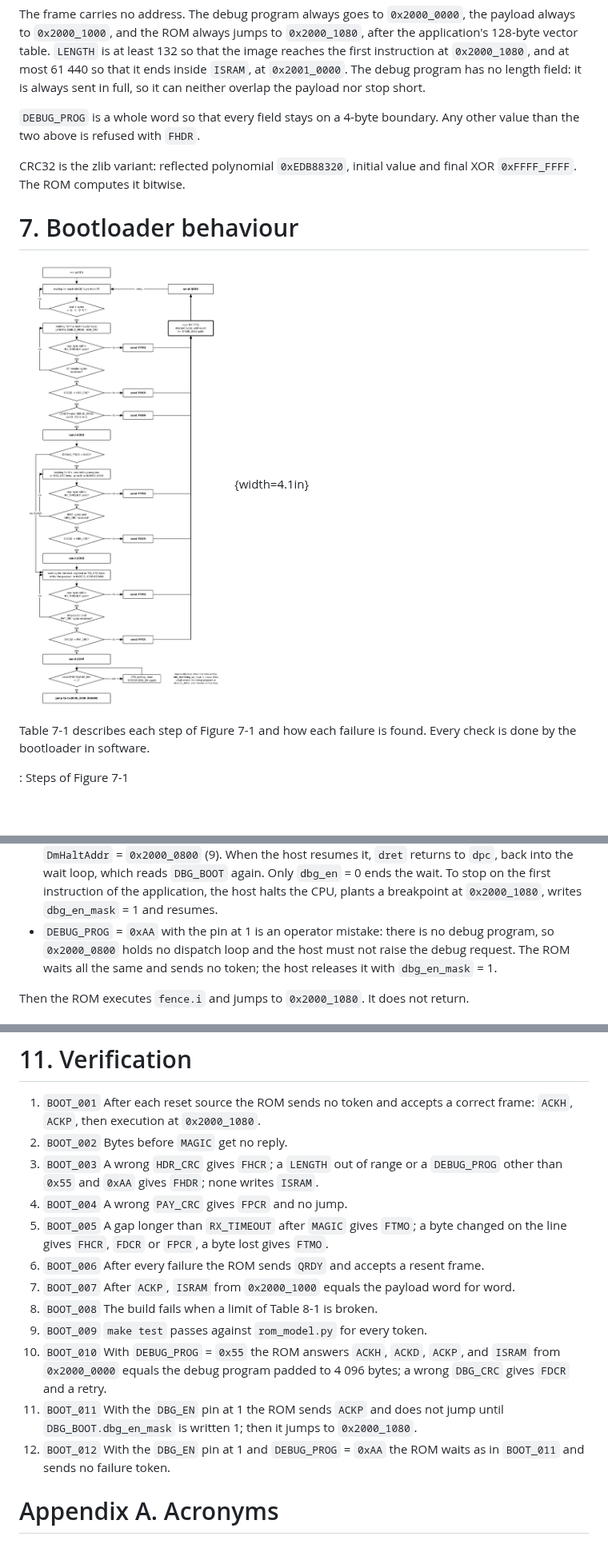
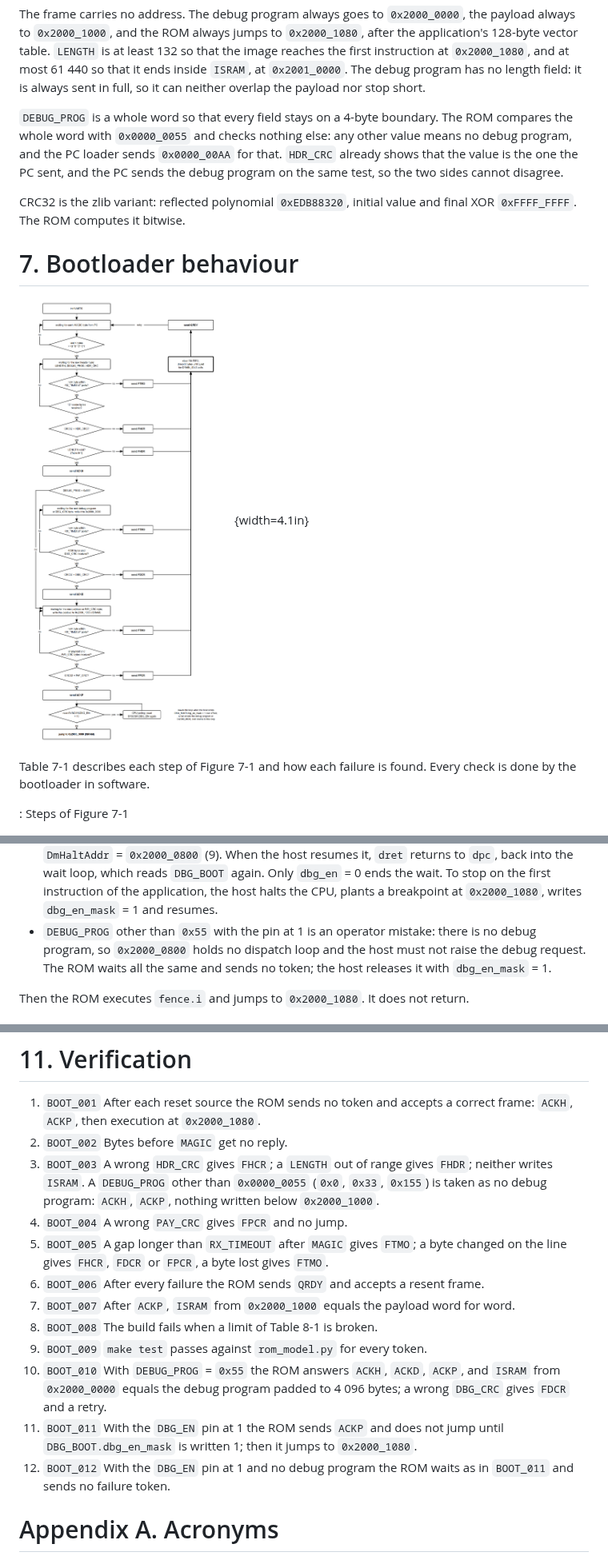
Before and after one commit to quynhonsemiconductor/vlsi_deep_training, a Markdown page: doc/specs/QNSC_BOOT_SPEC.md, 3 parts joined by grey strips. Shown at 80% size. Drawn GitHub-style; pictures changed too: doc/figures/img/fig_boot_flow.png; blank space fills up the shorter version.

```diff
--- a/doc/specs/QNSC_BOOT_SPEC.md
+++ b/doc/specs/QNSC_BOOT_SPEC.md
@@ -160,8 +161,11 @@ reaches the first instruction at `0x2000_1080`, and at most 61 440 so that it en
 inside `ISRAM`, at `0x2001_0000`. The debug program has no length field: it is
 always sent in full, so it can neither overlap the payload nor stop short.
 
-`DEBUG_PROG` is a whole word so that every field stays on a 4-byte boundary. Any
-other value than the two above is refused with `FHDR`.
+`DEBUG_PROG` is a whole word so that every field stays on a 4-byte boundary. The
+ROM compares the whole word with `0x0000_0055` and checks nothing else: any other
+value means no debug program, and the PC loader sends `0x0000_00AA` for that.
+`HDR_CRC` already shows that the value is the one the PC sent, and the PC sends the
+debug program on the same test, so the two sides cannot disagree.
 
 CRC32 is the zlib variant: reflected polynomial `0xEDB88320`, initial value and
 final XOR `0xFFFF_FFFF`. The ROM computes it bitwise.
@@ -285,7 +289,7 @@ it reads `SYSCSR` `DBG_BOOT` (`0x8000_400C`) until bit 0, `dbg_en`, is 0:
   `DBG_BOOT` again. Only `dbg_en` = 0 ends the wait. To stop on the first
   instruction of the application, the host halts the CPU, plants a breakpoint at
   `0x2000_1080`, writes `dbg_en_mask` = 1 and resumes.
-- `DEBUG_PROG` = `0xAA` with the pin at 1 is an operator mistake: there is no debug
+- `DEBUG_PROG` other than `0x55` with the pin at 1 is an operator mistake: there is no debug
   program, so `0x2000_0800` holds no dispatch loop and the host must not raise the
   debug request. The ROM waits all the same and sends no token; the host releases
   it with `dbg_en_mask` = 1.
@@ -377,8 +381,10 @@ again only after a power-on.
 1. `BOOT_001` After each reset source the ROM sends no token and accepts a correct
    frame: `ACKH`, `ACKP`, then execution at `0x2000_1080`.
 2. `BOOT_002` Bytes before `MAGIC` get no reply.
-3. `BOOT_003` A wrong `HDR_CRC` gives `FHCR`; a `LENGTH` out of range or a
-   `DEBUG_PROG` other than `0x55` and `0xAA` gives `FHDR`; none writes `ISRAM`.
+3. `BOOT_003` A wrong `HDR_CRC` gives `FHCR`; a `LENGTH` out of range gives `FHDR`;
+   neither writes `ISRAM`. A `DEBUG_PROG` other than `0x0000_0055` (`0x0`, `0x33`,
+   `0x155`) is taken as no debug program: `ACKH`, `ACKP`, nothing written below
+   `0x2000_1000`.
 4. `BOOT_004` A wrong `PAY_CRC` gives `FPCR` and no jump.
 5. `BOOT_005` A gap longer than `RX_TIMEOUT` after `MAGIC` gives `FTMO`; a byte
    changed on the line gives `FHCR`, `FDCR` or `FPCR`, a byte lost gives `FTMO`.
@@ -391,7 +397,7 @@ again only after a power-on.
     wrong `DBG_CRC` gives `FDCR` and a retry.
 11. `BOOT_011` With the `DBG_EN` pin at 1 the ROM sends `ACKP` and does not jump
     until `DBG_BOOT.dbg_en_mask` is written 1; then it jumps to `0x2000_1080`.
-12. `BOOT_012` With the `DBG_EN` pin at 1 and `DEBUG_PROG` = `0xAA` the ROM waits as
+12. `BOOT_012` With the `DBG_EN` pin at 1 and no debug program the ROM waits as
     in `BOOT_011` and sends no failure token.
 
 # Appendix A. Acronyms
```
Also changed, not shown: other parts of doc/specs/QNSC_BOOT_SPEC.md (+11 -9 lines), doc/specs/QNSC_BOOT_DECISIONS.md (+19 -6 lines), 4 other files.
